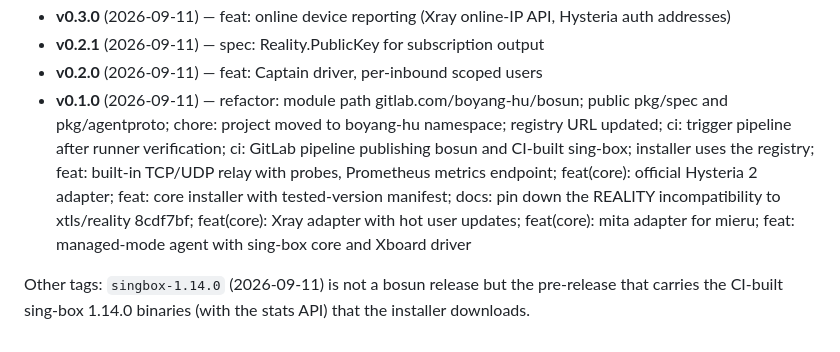
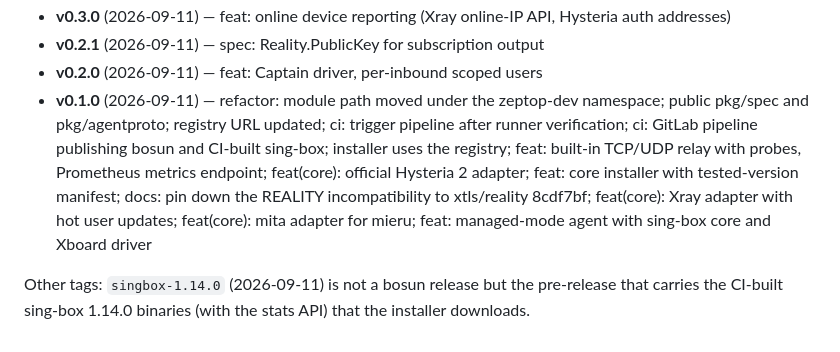
Before and after one commit to zeptop-dev/bosun, a Markdown page: CHANGELOG.md, the part around the change. Rendered like a GitHub page.

Commit message:
changelog: name the namespace the module actually moved to

```diff
--- a/CHANGELOG.md
+++ b/CHANGELOG.md
@@ -86,7 +86,7 @@ from there (Settings → Version and updates, or from Captain's node list).
 - **v0.3.0** (2026-09-11) — feat: online device reporting (Xray online-IP API, Hysteria auth addresses)
 - **v0.2.1** (2026-09-11) — spec: Reality.PublicKey for subscription output
 - **v0.2.0** (2026-09-11) — feat: Captain driver, per-inbound scoped users
-- **v0.1.0** (2026-09-11) — refactor: module path gitlab.com/boyang-hu/bosun; public pkg/spec and pkg/agentproto; chore: project moved to boyang-hu namespace; registry URL updated; ci: trigger pipeline after runner verification; ci: GitLab pipeline publishing bosun and CI-built sing-box; installer uses the registry; feat: built-in TCP/UDP relay with probes, Prometheus metrics endpoint; feat(core): official Hysteria 2 adapter; feat: core installer with tested-version manifest; docs: pin down the REALITY incompatibility to xtls/reality 8cdf7bf; feat(core): Xray adapter with hot user updates; feat(core): mita adapter for mieru; feat: managed-mode agent with sing-box core and Xboard driver
+- **v0.1.0** (2026-09-11) — refactor: module path moved under the zeptop-dev namespace; public pkg/spec and pkg/agentproto; registry URL updated; ci: trigger pipeline after runner verification; ci: GitLab pipeline publishing bosun and CI-built sing-box; installer uses the registry; feat: built-in TCP/UDP relay with probes, Prometheus metrics endpoint; feat(core): official Hysteria 2 adapter; feat: core installer with tested-version manifest; docs: pin down the REALITY incompatibility to xtls/reality 8cdf7bf; feat(core): Xray adapter with hot user updates; feat(core): mita adapter for mieru; feat: managed-mode agent with sing-box core and Xboard driver
 
 Other tags: `singbox-1.14.0` (2026-09-11) is not a bosun release but the
 pre-release that carries the CI-built sing-box 1.14.0 binaries (with the
```
